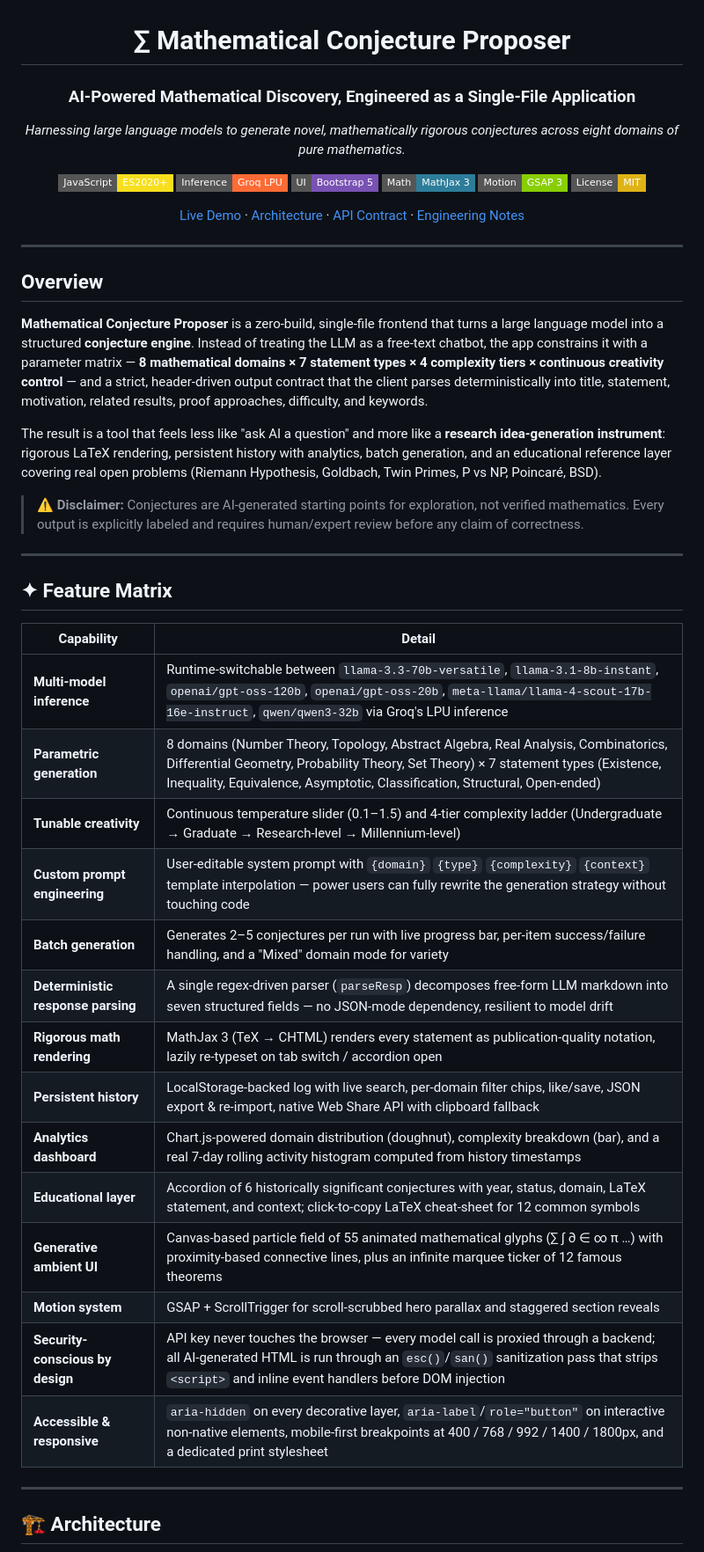
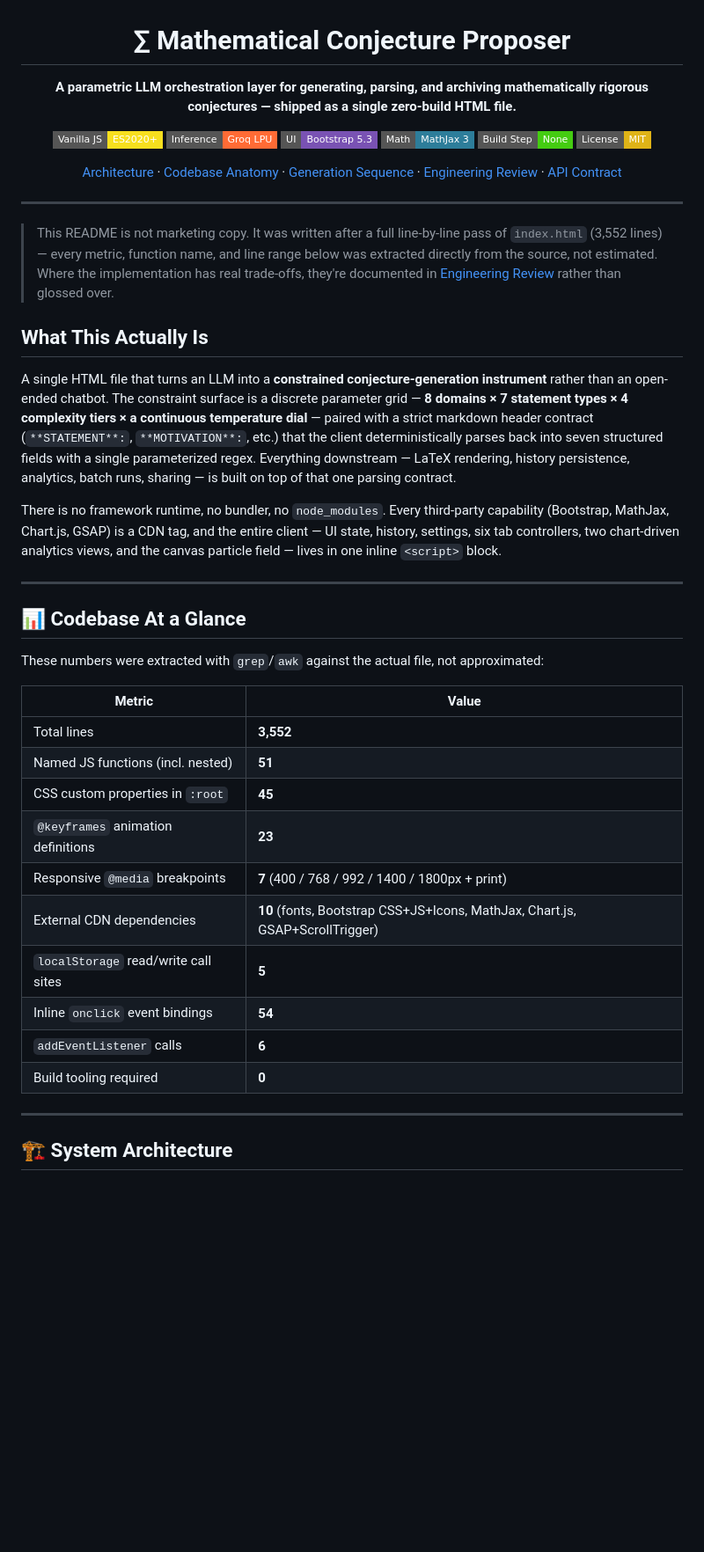
Before and after one commit to sridhar242004/MATAI, a Markdown page: README.md, the part around one of its changes. Shown at 88% size. Drawn GitHub-style; badges without logos; blank space fills up the shorter version.

```diff
--- a/README.md
+++ b/README.md
@@ -2,53 +2,49 @@
 
 # ∑ Mathematical Conjecture Proposer
 
-### AI-Powered Mathematical Discovery, Engineered as a Single-File Application
+**A parametric LLM orchestration layer for generating, parsing, and archiving mathematically rigorous conjectures — shipped as a single zero-build HTML file.**
 
-*Harnessing large language models to generate novel, mathematically rigorous conjectures across eight domains of pure mathematics.*
+[![JavaScript](https://img.shields.io/badge/Vanilla_JS-ES2020+-F7DF1E?style=flat-square&logo=javascript&logoColor=black)](#)
+[![Inference](https://img.shields.io/badge/Inference-Groq_LPU-FF6B35?style=flat-square)](#)
+[![Bootstrap](https://img.shields.io/badge/UI-Bootstrap_5.3-7952B3?style=flat-square&logo=bootstrap&logoColor=white)](#)
+[![MathJax](https://img.shields.io/badge/Math-MathJax_3-2D7D9A?style=flat-square)](#)
+[![Build](https://img.shields.io/badge/Build_Step-None-success?style=flat-square)](#)
+[![License](https://img.shields.io/badge/License-MIT-yellow?style=flat-square)](#license)
 
-[![Made with JavaScript](https://img.shields.io/badge/JavaScript-ES2020+-F7DF1E?style=flat-square&logo=javascript&logoColor=black)](#)
-[![Powered by Groq](https://img.shields.io/badge/Inference-Groq%20LPU-FF6B35?style=flat-square)](#)
-[![Bootstrap 5](https://img.shields.io/badge/UI-Bootstrap%205-7952B3?style=flat-square&logo=bootstrap&logoColor=white)](#)
-[![MathJax](https://img.shields.io/badge/Math-MathJax%203-2D7D9A?style=flat-square)](#)
-[![GSAP](https://img.shields.io/badge/Motion-GSAP%203-88CE02?style=flat-square)](#)
-[![License: MIT](https://img.shields.io/badge/License-MIT-yellow.svg?style=flat-square)](#license)
-
-[Live Demo](#) · [Architecture](#-architecture) · [API Contract](#-backend-api-contract) · [Engineering Notes](#-engineering-deep-dive)
+[Architecture](#-system-architecture) · [Codebase Anatomy](#-codebase-anatomy-line-accurate) · [Generation Sequence](#-generation-request-lifecycle) · [Engineering Review](#-engineering-review--honest-trade-offs) · [API Contract](#-backend-api-contract)
 
 </div>
 
 ---
 
-## Overview
+> This README is not marketing copy. It was written after a full line-by-line pass of `index.html` (3,552 lines) — every metric, function name, and line range below was extracted directly from the source, not estimated. Where the implementation has real trade-offs, they're documented in [Engineering Review](#-engineering-review--honest-trade-offs) rather than glossed over.
 
-**Mathematical Conjecture Proposer** is a zero-build, single-file frontend that turns a large language model into a structured **conjecture engine**. Instead of treating the LLM as a free-text chatbot, the app constrains it with a parameter matrix — **8 mathematical domains × 7 statement types × 4 complexity tiers × continuous creativity control** — and a strict, header-driven output contract that the client parses deterministically into title, statement, motivation, related results, proof approaches, difficulty, and keywords.
+## What This Actually Is
 
-The result is a tool that feels less like "ask AI a question" and more like a **research idea-generation instrument**: rigorous LaTeX rendering, persistent history with analytics, batch generation, and an educational reference layer covering real open problems (Riemann Hypothesis, Goldbach, Twin Primes, P vs NP, Poincaré, BSD).
+A single HTML file that turns an LLM into a **constrained conjecture-generation instrument** rather than an open-ended chatbot. The constraint surface is a discrete parameter grid — **8 domains × 7 statement types × 4 complexity tiers × a continuous temperature dial** — paired with a strict markdown header contract (`**STATEMENT**:`, `**MOTIVATION**:`, etc.) that the client deterministically parses back into seven structured fields with a single parameterized regex. Everything downstream — LaTeX rendering, history persistence, analytics, batch runs, sharing — is built on top of that one parsing contract.
 
-> ⚠️ **Disclaimer:** Conjectures are AI-generated starting points for exploration, not verified mathematics. Every output is explicitly labeled and requires human/expert review before any claim of correctness.
+There is no framework runtime, no bundler, no `node_modules`. Every third-party capability (Bootstrap, MathJax, Chart.js, GSAP) is a CDN tag, and the entire client — UI state, history, settings, six tab controllers, two chart-driven analytics views, and the canvas particle field — lives in one inline `<script>` block.
 
 ---
 
-## ✦ Feature Matrix
+## 📊 Codebase At a Glance
 
-| Capability | Detail |
+These numbers were extracted with `grep`/`awk` against the actual file, not approximated:
+
+| Metric | Value |
 |---|---|
-| **Multi-model inference** | Runtime-switchable between `llama-3.3-70b-versatile`, `llama-3.1-8b-instant`, `openai/gpt-oss-120b`, `openai/gpt-oss-20b`, `meta-llama/llama-4-scout-17b-16e-instruct`, `qwen/qwen3-32b` via Groq's LPU inference |
-| **Parametric generation** | 8 domains (Number Theory, Topology, Abstract Algebra, Real Analysis, Combinatorics, Differential Geometry, Probability Theory, Set Theory) × 7 statement types (Existence, Inequality, Equivalence, Asymptotic, Classification, Structural, Open-ended) |
-| **Tunable creativity** | Continuous temperature slider (0.1–1.5) and 4-tier complexity ladder (Undergraduate → Graduate → Research-level → Millennium-level) |
-| **Custom prompt engineering** | User-editable system prompt with `{domain}` `{type}` `{complexity}` `{context}` template interpolation — power users can fully rewrite the generation strategy without touching code |
-| **Batch generation** | Generates 2–5 conjectures per run with live progress bar, per-item success/failure handling, and a "Mixed" domain mode for variety |
-| **Deterministic response parsing** | A single regex-driven parser (`parseResp`) decomposes free-form LLM markdown into seven structured fields — no JSON-mode dependency, resilient to model drift |
-| **Rigorous math rendering** | MathJax 3 (TeX → CHTML) renders every statement as publication-quality notation, lazily re-typeset on tab switch / accordion open |
-| **Persistent history** | LocalStorage-backed log with live search, per-domain filter chips, like/save, JSON export & re-import, native Web Share API with clipboard fallback |
-| **Analytics dashboard** | Chart.js-powered domain distribution (doughnut), complexity breakdown (bar), and a real 7-day rolling activity histogram computed from history timestamps |
-| **Educational layer** | Accordion of 6 historically significant conjectures with year, status, domain, LaTeX statement, and context; click-to-copy LaTeX cheat-sheet for 12 common symbols |
-| **Generative ambient UI** | Canvas-based particle field of 55 animated mathematical glyphs (∑ ∫ ∂ ∈ ∞ π …) with proximity-based connective lines, plus an infinite marquee ticker of 12 famous theorems |
-| **Motion system** | GSAP + ScrollTrigger for scroll-scrubbed hero parallax and staggered section reveals |
-| **Security-conscious by design** | API key never touches the browser — every model call is proxied through a backend; all AI-generated HTML is run through an `esc()`/`san()` sanitization pass that strips `<script>` and inline event handlers before DOM injection |
-| **Accessible & responsive** | `aria-hidden` on every decorative layer, `aria-label`/`role="button"` on interactive non-native elements, mobile-first breakpoints at 400 / 768 / 992 / 1400 / 1800px, and a dedicated print stylesheet |
+| Total lines | **3,552** |
+| Named JS functions (incl. nested) | **51** |
+| CSS custom properties in `:root` | **45** |
+| `@keyframes` animation definitions | **23** |
+| Responsive `@media` breakpoints | **7** (400 / 768 / 992 / 1400 / 1800px + print) |
+| External CDN dependencies | **10** (fonts, Bootstrap CSS+JS+Icons, MathJax, Chart.js, GSAP+ScrollTrigger) |
+| `localStorage` read/write call sites | **5** |
+| Inline `onclick` event bindings | **54** |
+| `addEventListener` calls | **6** |
+| Build tooling required | **0** |
 
 ---
 
-## 🏗 Architecture
+## 🏗 System Architecture
 
```
Also changed, not shown: other parts of README.md (+226 -116 lines).
